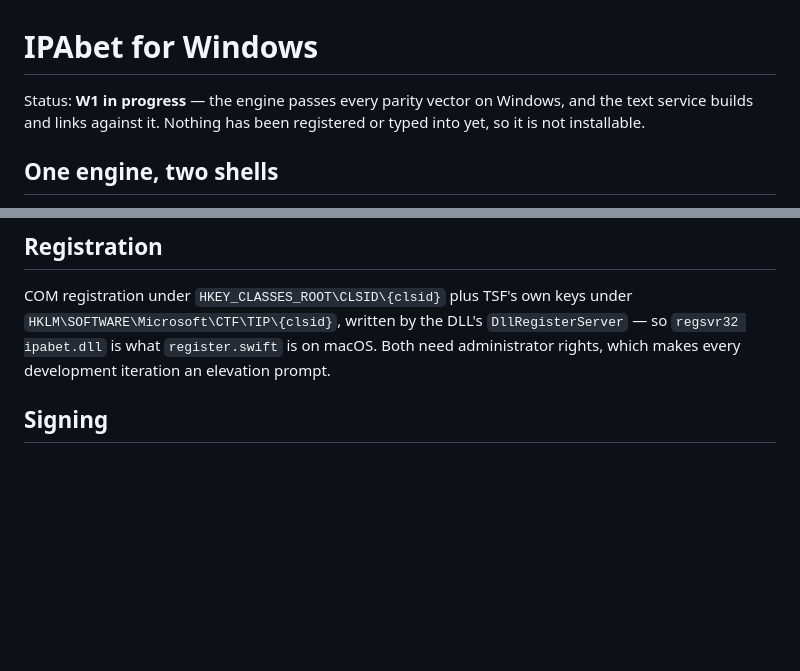
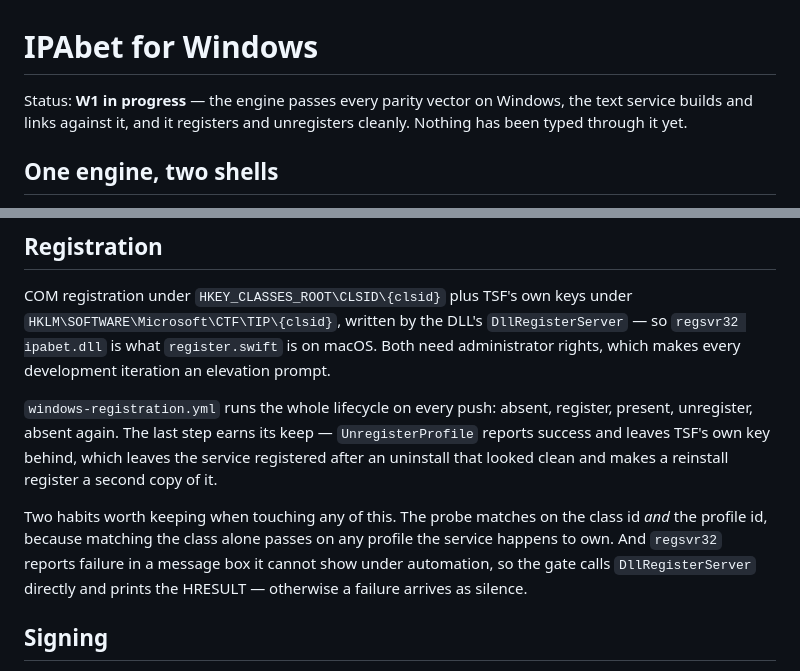
Before and after one commit to bikeshaving/ipabet, a Markdown page: windows/README.md, 2 parts joined by grey strips. Rendered like a GitHub page; blank space fills up the shorter version.

Commit message:
windows/README: registration is checked end to end
Co-Authored-By: Claude Opus 5 <noreply@anthropic.com>
Claude-Session: https://claude.ai/code/session_01H827opLjRrXC2iMzDBSdbi

```diff
--- a/windows/README.md
+++ b/windows/README.md
@@ -1,8 +1,8 @@
 # IPAbet for Windows
 
 Status: **W1 in progress** — the engine passes every parity vector on Windows,
-and the text service builds and links against it. Nothing has been registered
-or typed into yet, so it is not installable.
+the text service builds and links against it, and it registers and unregisters
+cleanly. Nothing has been typed through it yet.
 
 ## One engine, two shells
 
@@ -54,6 +54,18 @@ under `HKLM\SOFTWARE\Microsoft\CTF\TIP\{clsid}`, written by the DLL's
 macOS. Both need administrator rights, which makes every development iteration
 an elevation prompt.
 
+`windows-registration.yml` runs the whole lifecycle on every push: absent,
+register, present, unregister, absent again. The last step earns its keep —
+`UnregisterProfile` reports success and leaves TSF's own key behind, which
+leaves the service registered after an uninstall that looked clean and makes a
+reinstall register a second copy of it.
+
+Two habits worth keeping when touching any of this. The probe matches on the
+class id *and* the profile id, because matching the class alone passes on any
+profile the service happens to own. And `regsvr32` reports failure in a message
+box it cannot show under automation, so the gate calls `DllRegisterServer`
+directly and prints the HRESULT — otherwise a failure arrives as silence.
+
 ## Signing
 
 SmartScreen is a reputation heuristic rather than a hard gate, but an unsigned
```
